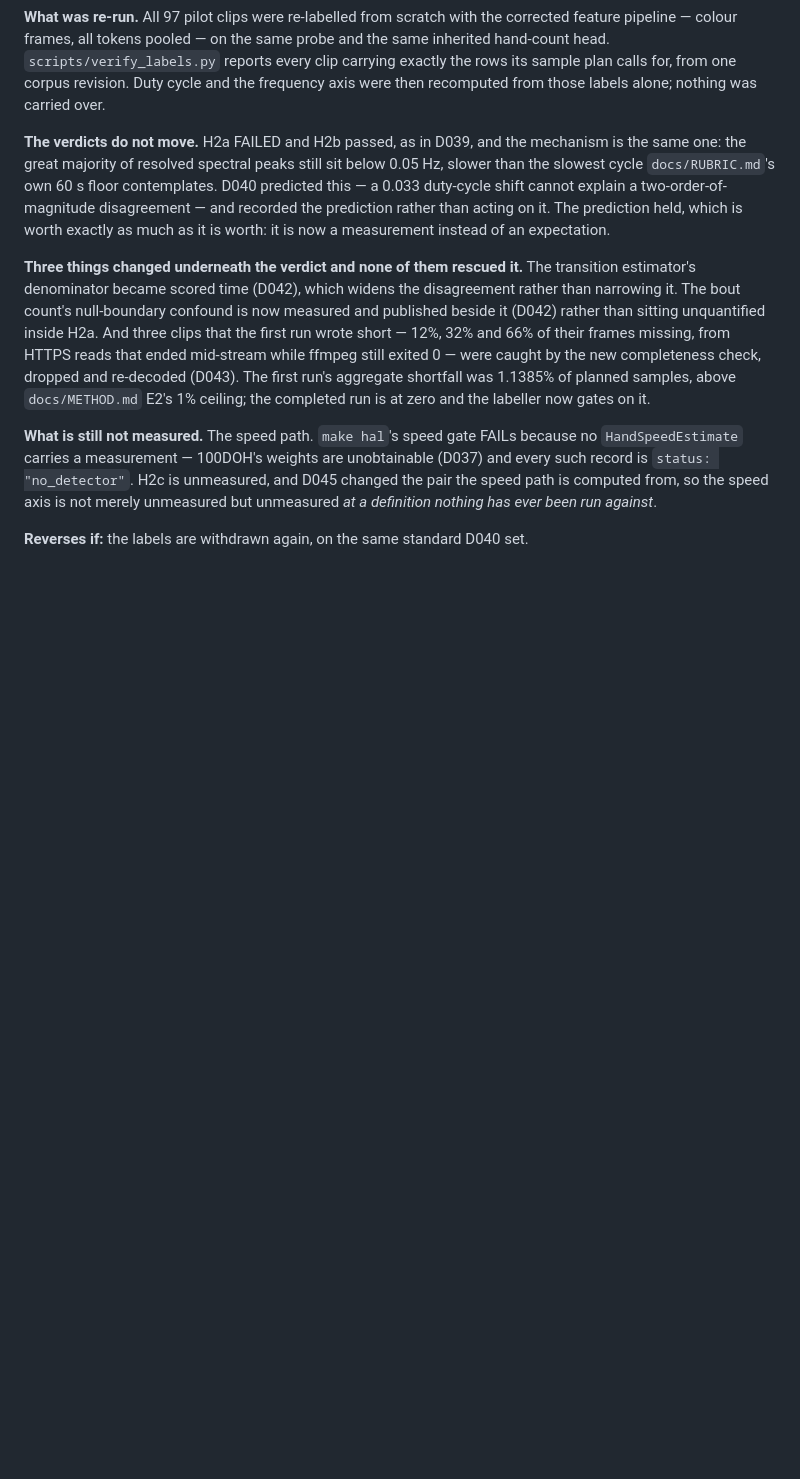
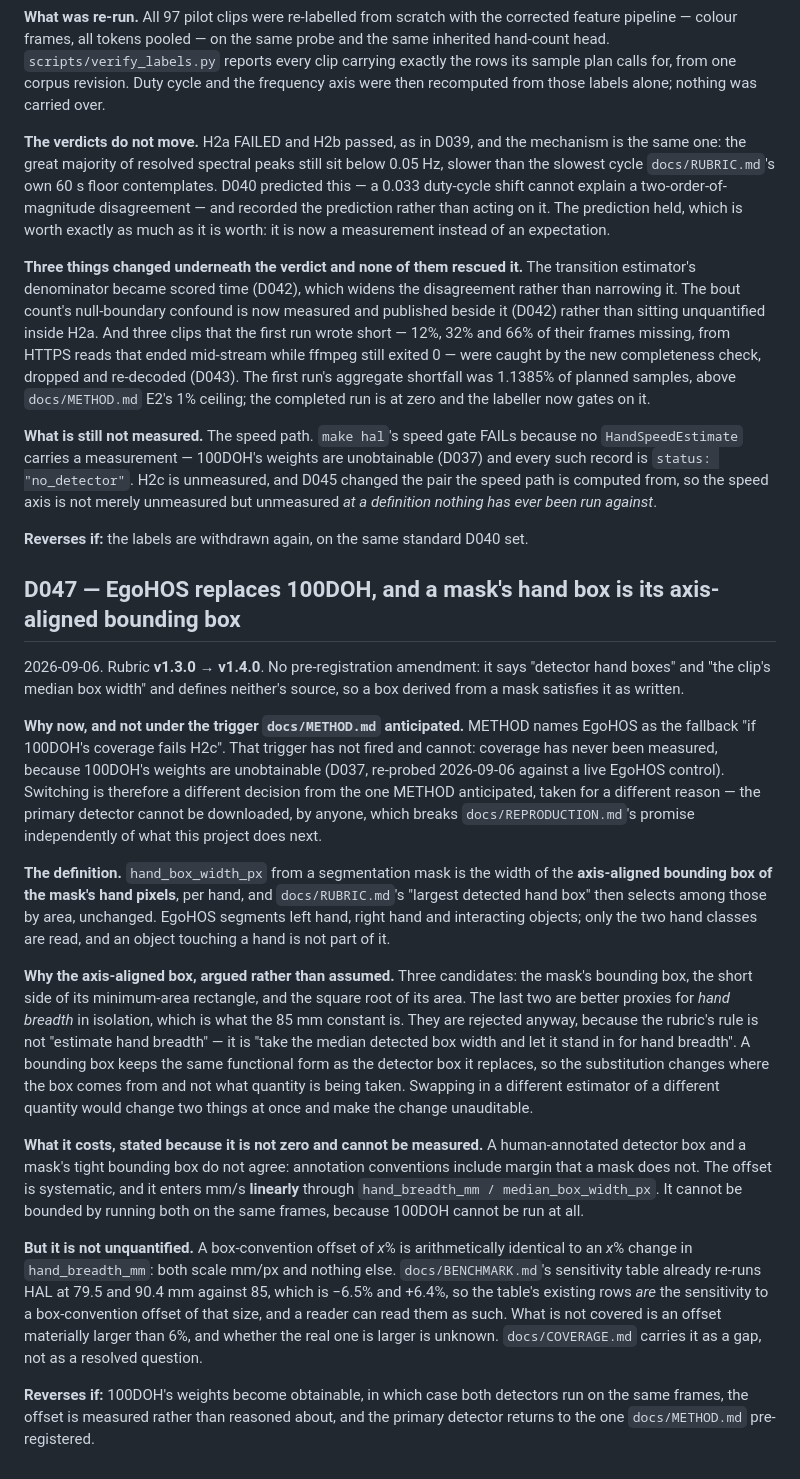
Before and after one commit to caiotheodoro/cyclegraph, a Markdown page: docs/DECISIONS.md, the part around the change. GitHub-like rendering; blank space fills up the shorter version.

Commit message:
D047: EgoHOS replaces 100DOH; a mask's hand box is its bounding box
Rubric to v1.4.0. No pre-registration amendment -- it says 'detector hand
boxes' and 'the clip's median box width' and defines neither's source.

The bounding box is chosen over better hand-breadth proxies because the rubric's
rule is 'take the median detected box width and let it stand in for hand
breadth', not 'estimate hand breadth'. Same functional form, so the change is
where the box comes from and not what quantity is taken.

The box-convention offset against 100DOH is systematic, linear in mm/s, and
unmeasurable now. It is arithmetically identical to a hand_breadth_mm change, so
BENCHMARK's 79.5/90.4 rows already cover about +/-6% of it. COVERAGE carries the
rest as a gap.

```diff
--- a/docs/DECISIONS.md
+++ b/docs/DECISIONS.md
@@ -1566,3 +1566,51 @@ path is computed from, so the speed axis is not merely unmeasured but unmeasured
 definition nothing has ever been run against*.
 
 **Reverses if:** the labels are withdrawn again, on the same standard D040 set.
+
+## D047 — EgoHOS replaces 100DOH, and a mask's hand box is its axis-aligned bounding box
+
+2026-09-06. Rubric **v1.3.0 → v1.4.0**. No pre-registration amendment: it says "detector hand
+boxes" and "the clip's median box width" and defines neither's source, so a box derived from a
+mask satisfies it as written.
+
+**Why now, and not under the trigger `docs/METHOD.md` anticipated.** METHOD names EgoHOS as
+the fallback "if 100DOH's coverage fails H2c". That trigger has not fired and cannot: coverage
+has never been measured, because 100DOH's weights are unobtainable (D037, re-probed 2026-09-06
+against a live EgoHOS control). Switching is therefore a different decision from the one METHOD
+anticipated, taken for a different reason — the primary detector cannot be downloaded, by
+anyone, which breaks `docs/REPRODUCTION.md`'s promise independently of what this project does
+next.
+
+**The definition.** `hand_box_width_px` from a segmentation mask is the width of the
+**axis-aligned bounding box of the mask's hand pixels**, per hand, and `docs/RUBRIC.md`'s
+"largest detected hand box" then selects among those by area, unchanged. EgoHOS segments left
+hand, right hand and interacting objects; only the two hand classes are read, and an object
+touching a hand is not part of it.
+
+**Why the axis-aligned box, argued rather than assumed.** Three candidates: the mask's
+bounding box, the short side of its minimum-area rectangle, and the square root of its area.
+The last two are better proxies for *hand breadth* in isolation, which is what the 85 mm
+constant is. They are rejected anyway, because the rubric's rule is not "estimate hand breadth"
+— it is "take the median detected box width and let it stand in for hand breadth". A bounding
+box keeps the same functional form as the detector box it replaces, so the substitution changes
+where the box comes from and not what quantity is being taken. Swapping in a different
+estimator of a different quantity would change two things at once and make the change
+unauditable.
+
+**What it costs, stated because it is not zero and cannot be measured.** A human-annotated
+detector box and a mask's tight bounding box do not agree: annotation conventions include
+margin that a mask does not. The offset is systematic, and it enters mm/s **linearly** through
+`hand_breadth_mm / median_box_width_px`. It cannot be bounded by running both on the same
+frames, because 100DOH cannot be run at all.
+
+**But it is not unquantified.** A box-convention offset of *x*% is arithmetically identical to
+an *x*% change in `hand_breadth_mm`: both scale mm/px and nothing else. `docs/BENCHMARK.md`'s
+sensitivity table already re-runs HAL at 79.5 and 90.4 mm against 85, which is −6.5% and
++6.4%, so the table's existing rows *are* the sensitivity to a box-convention offset of that
+size, and a reader can read them as such. What is not covered is an offset materially larger
+than 6%, and whether the real one is larger is unknown. `docs/COVERAGE.md` carries it as a gap,
+not as a resolved question.
+
+**Reverses if:** 100DOH's weights become obtainable, in which case both detectors run on the
+same frames, the offset is measured rather than reasoned about, and the primary detector
+returns to the one `docs/METHOD.md` pre-registered.
```
Also changed, not shown: docs/COVERAGE.md (+2 -0 lines), docs/RUBRIC.md (+16 -1 lines).
